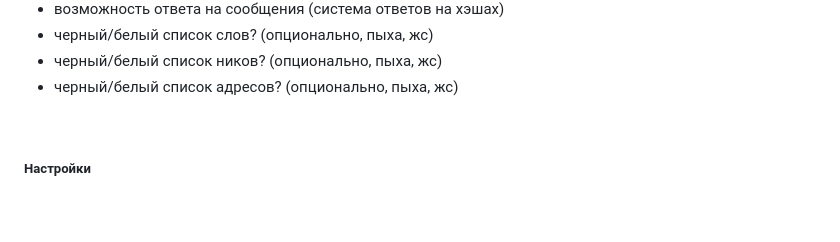
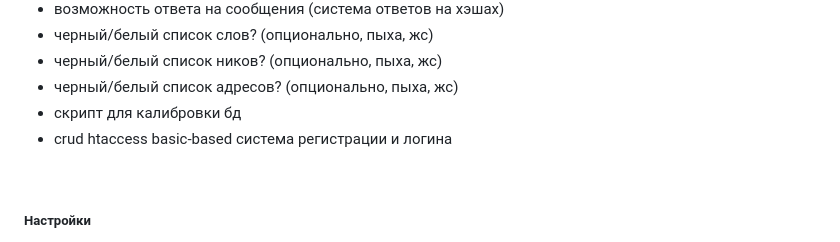
Before and after one commit to ddan9/webchat, a Markdown page: README.md, the part around the change. GitHub-like rendering; blank space fills up the shorter version.

```diff
--- a/README.md
+++ b/README.md
@@ -97,6 +97,8 @@ Main | Attachments
 - черный/белый список слов? (опционально, пыха, жс)
 - черный/белый список ников? (опционально, пыха, жс)
 - черный/белый список адресов? (опционально, пыха, жс)
+- скрипт для калибровки бд
+- crud htaccess basic-based система регистрации и логина
 
 <br/>
 
```
